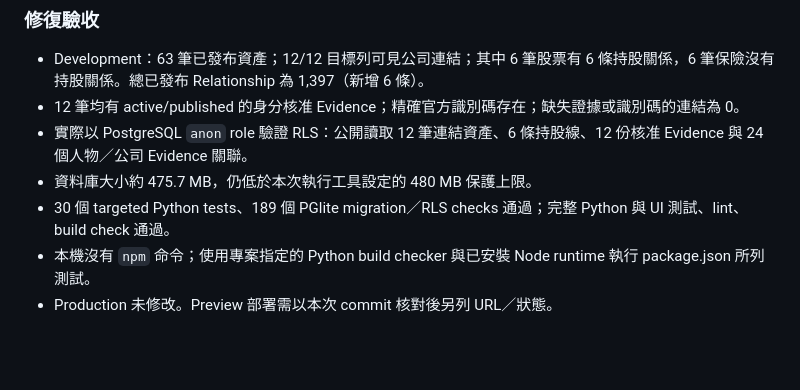
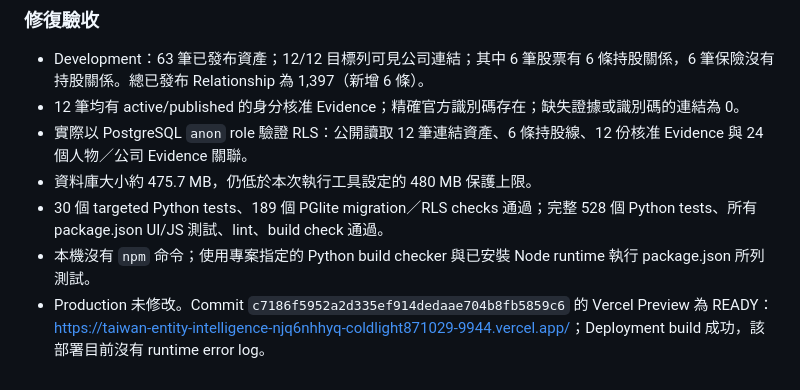
Before and after one commit to Idealitrepublic/taiwan-entity-intelligence, a Markdown page: docs/ASSET_ISSUER_IDENTIFICATION_2026-11-08.md, the part around the change. Rendered like a GitHub page; blank space fills up the shorter version.

Commit message:
docs(asset): record issuer link verification

```diff
--- a/docs/ASSET_ISSUER_IDENTIFICATION_2026-11-08.md
+++ b/docs/ASSET_ISSUER_IDENTIFICATION_2026-11-08.md
@@ -89,6 +89,6 @@ age 加密備份；核准對照預演通過後，以單一交易建立／精確
 - 12 筆均有 active/published 的身分核准 Evidence；精確官方識別碼存在；缺失證據或識別碼的連結為 0。
 - 實際以 PostgreSQL `anon` role 驗證 RLS：公開讀取 12 筆連結資產、6 條持股線、12 份核准 Evidence 與 24 個人物／公司 Evidence 關聯。
 - 資料庫大小約 475.7 MB，仍低於本次執行工具設定的 480 MB 保護上限。
-- 30 個 targeted Python tests、189 個 PGlite migration／RLS checks 通過；完整 Python 與 UI 測試、lint、build check 通過。
+- 30 個 targeted Python tests、189 個 PGlite migration／RLS checks 通過；完整 528 個 Python tests、所有 package.json UI/JS 測試、lint、build check 通過。
 - 本機沒有 `npm` 命令；使用專案指定的 Python build checker 與已安裝 Node runtime 執行 package.json 所列測試。
-- Production 未修改。Preview 部署需以本次 commit 核對後另列 URL／狀態。
+- Production 未修改。Commit `c7186f5952a2d335ef914dedaae704b8fb5859c6` 的 Vercel Preview 為 READY：<https://taiwan-entity-intelligence-njq6nhhyq-coldlight871029-9944.vercel.app/>；Deployment build 成功，該部署目前沒有 runtime error log。
```
